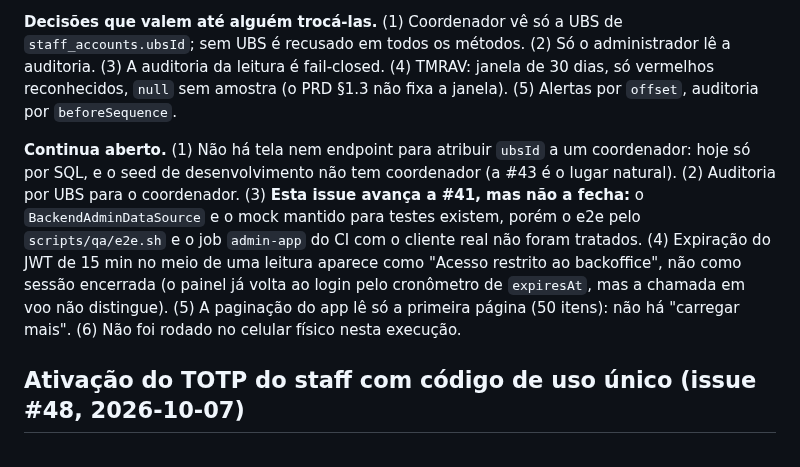
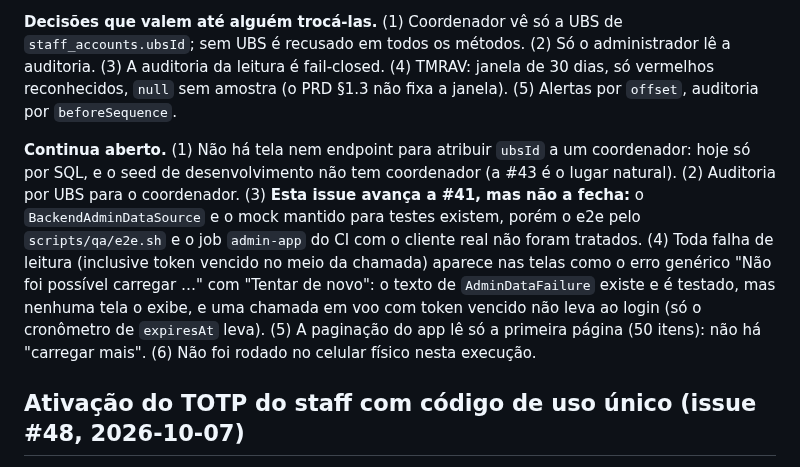
Before and after one commit to hbgit/SinalACS, a Markdown page: PROGRESS.md, the part around the change. Rendered like a GitHub page.

Commit message:
docs: corrige a ressalva sobre falha de leitura do painel (#40)

```diff
--- a/PROGRESS.md
+++ b/PROGRESS.md
@@ -640,7 +640,7 @@ Plano: `docs/superpowers/plans/2026-10-02-pendencias-do-acs-flag-secure-ubs-rf08
 
 **Decisões que valem até alguém trocá-las.** (1) Coordenador vê só a UBS de `staff_accounts.ubsId`; sem UBS é recusado em todos os métodos. (2) Só o administrador lê a auditoria. (3) A auditoria da leitura é fail-closed. (4) TMRAV: janela de 30 dias, só vermelhos reconhecidos, `null` sem amostra (o PRD §1.3 não fixa a janela). (5) Alertas por `offset`, auditoria por `beforeSequence`.
 
-**Continua aberto.** (1) Não há tela nem endpoint para atribuir `ubsId` a um coordenador: hoje só por SQL, e o seed de desenvolvimento não tem coordenador (a #43 é o lugar natural). (2) Auditoria por UBS para o coordenador. (3) **Esta issue avança a #41, mas não a fecha:** o `BackendAdminDataSource` e o mock mantido para testes existem, porém o e2e pelo `scripts/qa/e2e.sh` e o job `admin-app` do CI com o cliente real não foram tratados. (4) Expiração do JWT de 15 min no meio de uma leitura aparece como "Acesso restrito ao backoffice", não como sessão encerrada (o painel já volta ao login pelo cronômetro de `expiresAt`, mas a chamada em voo não distingue). (5) A paginação do app lê só a primeira página (50 itens): não há "carregar mais". (6) Não foi rodado no celular físico nesta execução.
+**Continua aberto.** (1) Não há tela nem endpoint para atribuir `ubsId` a um coordenador: hoje só por SQL, e o seed de desenvolvimento não tem coordenador (a #43 é o lugar natural). (2) Auditoria por UBS para o coordenador. (3) **Esta issue avança a #41, mas não a fecha:** o `BackendAdminDataSource` e o mock mantido para testes existem, porém o e2e pelo `scripts/qa/e2e.sh` e o job `admin-app` do CI com o cliente real não foram tratados. (4) Toda falha de leitura (inclusive token vencido no meio da chamada) aparece nas telas como o erro genérico "Não foi possível carregar …" com "Tentar de novo": o texto de `AdminDataFailure` existe e é testado, mas nenhuma tela o exibe, e uma chamada em voo com token vencido não leva ao login (só o cronômetro de `expiresAt` leva). (5) A paginação do app lê só a primeira página (50 itens): não há "carregar mais". (6) Não foi rodado no celular físico nesta execução.
 
 ## Ativação do TOTP do staff com código de uso único (issue #48, 2026-10-07)
 
```
